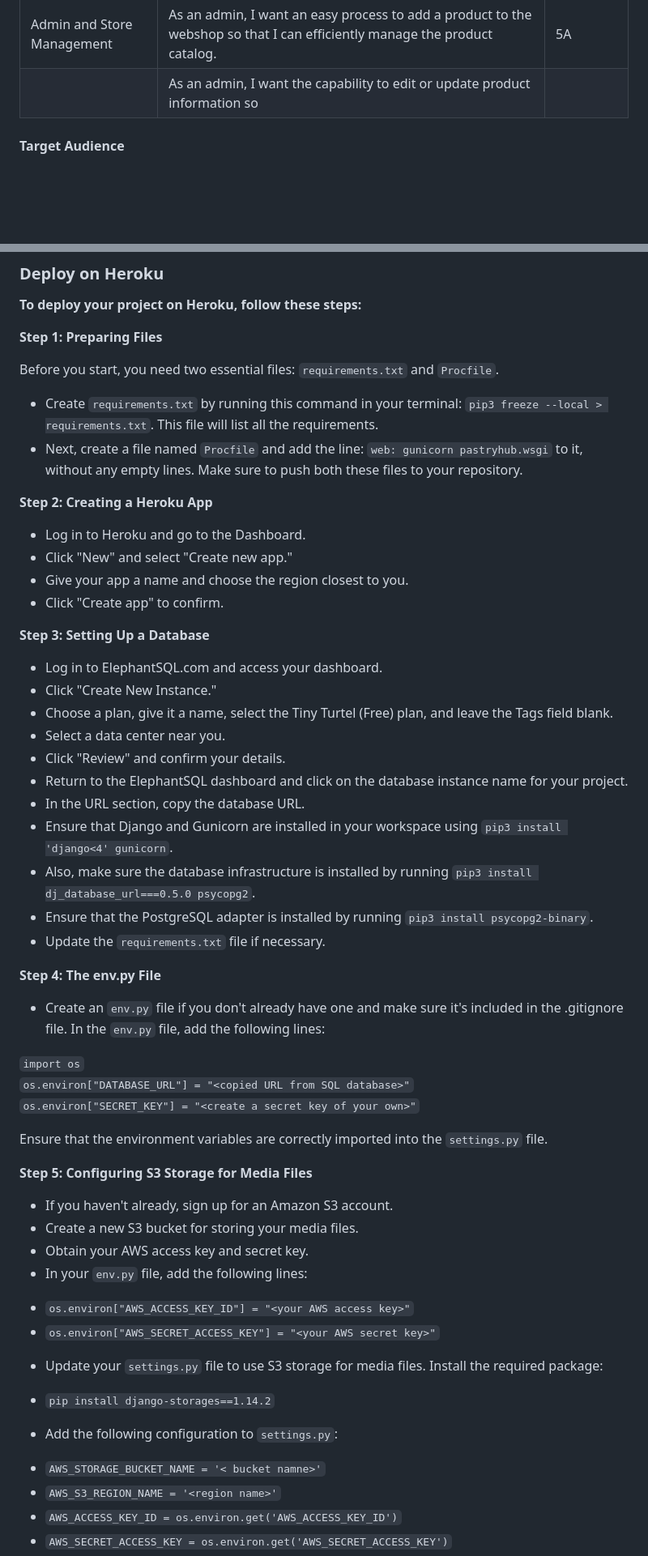
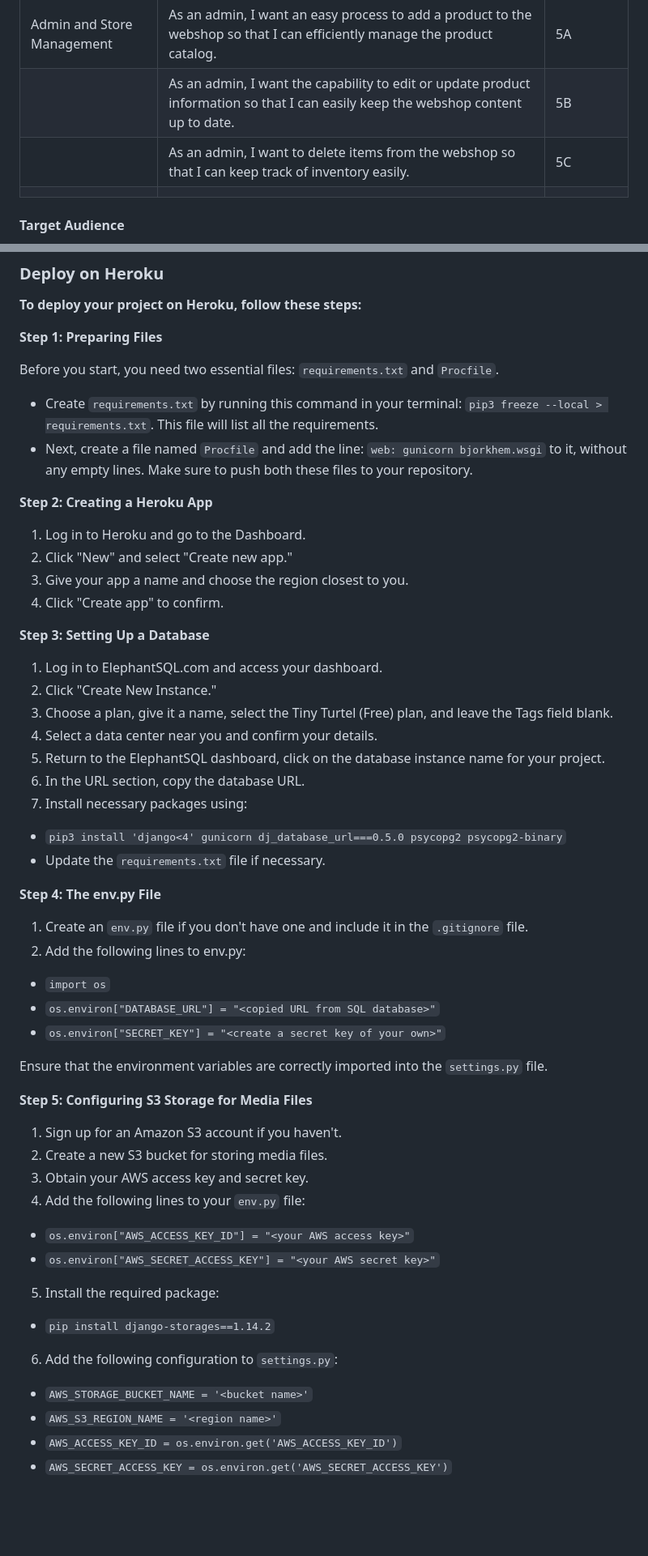
Before and after one commit to cardan22/bjorkhem, a Markdown page: README.md, 2 parts joined by grey strips. Shown at 81% size. Drawn GitHub-style; blank space fills up the shorter version.

Commit message:
Fixed broken links, adjusted text, and improved formatting in readme.md

```diff
--- a/README.md
+++ b/README.md
@@ -69,8 +69,9 @@ The application was created with a focus on the Five Planes of User Experience.
 |                             | As a shopper, I want the option to review and edit my order details before confirming the purchase so that I can ensure my order is correct. | 4D         |
 |                             | As a shopper, I want to receive an order confirmation so that I can have a record of my purchase.                | 4E         |
 | Admin and Store Management  | As an admin, I want an easy process to add a product to the webshop so that I can efficiently manage the product catalog. | 5A         |
-|                             | As an admin, I want the capability to edit or update product information so
-
+|                             | As an admin, I want the capability to edit or update product information so that I can easily keep the webshop content up to date. | 5B         |
+|                             | As an admin, I want to delete items from the webshop so that I can keep track of inventory easily.  | 5C        |
+|                             |
 
 #### Target Audience
 
@@ -687,54 +716,52 @@ The testing documentation can be found at [TESTING.md](TESTING.md)
 Before you start, you need two essential files: `requirements.txt` and `Procfile`.
 
 - Create `requirements.txt` by running this command in your terminal: `pip3 freeze --local > requirements.txt`. This file will list all the requirements.
-- Next, create a file named `Procfile` and add the line: `web: gunicorn pastryhub.wsgi` to it, without any empty lines. Make sure to push both these files to your repository.
+- Next, create a file named `Procfile` and add the line: `web: gunicorn bjorkhem.wsgi` to it, without any empty lines. Make sure to push both these files to your repository.
 
 **Step 2: Creating a Heroku App**
 
-- Log in to Heroku and go to the Dashboard.
-- Click "New" and select "Create new app."
-- Give your app a name and choose the region closest to you.
-- Click "Create app" to confirm.
+1. Log in to Heroku and go to the Dashboard.
+2. Click "New" and select "Create new app."
+3. Give your app a name and choose the region closest to you.
+4. Click "Create app" to confirm.
 
 **Step 3: Setting Up a Database**
 
-- Log in to ElephantSQL.com and access your dashboard.
-- Click "Create New Instance."
-- Choose a plan, give it a name, select the Tiny Turtel (Free) plan, and leave the Tags field blank.
-- Select a data center near you.
-- Click "Review" and confirm your details.
-- Return to the ElephantSQL dashboard and click on the database instance name for your project.
-- In the URL section, copy the database URL.
-- Ensure that Django and Gunicorn are installed in your workspace using `pip3 install 'django<4' gunicorn`.
-- Also, make sure the database infrastructure is installed by running `pip3 install dj_database_url===0.5.0 psycopg2`.
-- Ensure that the PostgreSQL adapter is installed by running `pip3 install psycopg2-binary`.
-- Update the `requirements.txt` file if necessary.
+1. Log in to ElephantSQL.com and access your dashboard.
+2. Click "Create New Instance."
+3. Choose a plan, give it a name, select the Tiny Turtel (Free) plan, and leave the Tags field blank.
+4. Select a data center near you and confirm your details.
+5. Return to the ElephantSQL dashboard, click on the database instance name for your project.
+6. In the URL section, copy the database URL.
+7. Install necessary packages using:
+* `pip3 install 'django<4' gunicorn dj_database_url===0.5.0 psycopg2 psycopg2-binary`
+* Update the `requirements.txt` file if necessary.
 
 **Step 4: The env.py File**
 
-- Create an `env.py` file if you don't already have one and make sure it's included in the .gitignore file.
-In the `env.py` file, add the following lines:
+1. Create an `env.py` file if you don't have one and include it in the `.gitignore` file.
+2. Add the following lines to env.py:
 
-`import os` <br>
-`os.environ["DATABASE_URL"] = "<copied URL from SQL database>"` <br>
-`os.environ["SECRET_KEY"] = "<create a secret key of your own>"` <br>
+* `import os` <br>
+* `os.environ["DATABASE_URL"] = "<copied URL from SQL database>"` <br>
+* `os.environ["SECRET_KEY"] = "<create a secret key of your own>"` <br>
 
 Ensure that the environment variables are correctly imported into the `settings.py` file.
 
 **Step 5: Configuring S3 Storage for Media Files**
 
-- If you haven't already, sign up for an Amazon S3 account.
-- Create a new S3 bucket for storing your media files.
-- Obtain your AWS access key and secret key.
-- In your `env.py` file, add the following lines:
+1. Sign up for an Amazon S3 account if you haven't.
+2. Create a new S3 bucket for storing media files.
+3. Obtain your AWS access key and secret key.
+4. Add the following lines to your `env.py` file:
 * `os.environ["AWS_ACCESS_KEY_ID"] = "<your AWS access key>"`
 * `os.environ["AWS_SECRET_ACCESS_KEY"] = "<your AWS secret key>"`
 
-- Update your `settings.py` file to use S3 storage for media files. Install the required package:
-- `pip install django-storages==1.14.2`
+5. Install the required package:
+* `pip install django-storages==1.14.2`
 
-- Add the following configuration to `settings.py`:
-* `AWS_STORAGE_BUCKET_NAME = '< bucket namne>'`
+6. Add the following configuration to `settings.py`:
+* `AWS_STORAGE_BUCKET_NAME = '<bucket name>'`
 * `AWS_S3_REGION_NAME = '<region name>'`
 * `AWS_ACCESS_KEY_ID = os.environ.get('AWS_ACCESS_KEY_ID')`
 * `AWS_SECRET_ACCESS_KEY = os.environ.get('AWS_SECRET_ACCESS_KEY')`
```
Also changed, not shown: other parts of README.md (+131 -94 lines).
